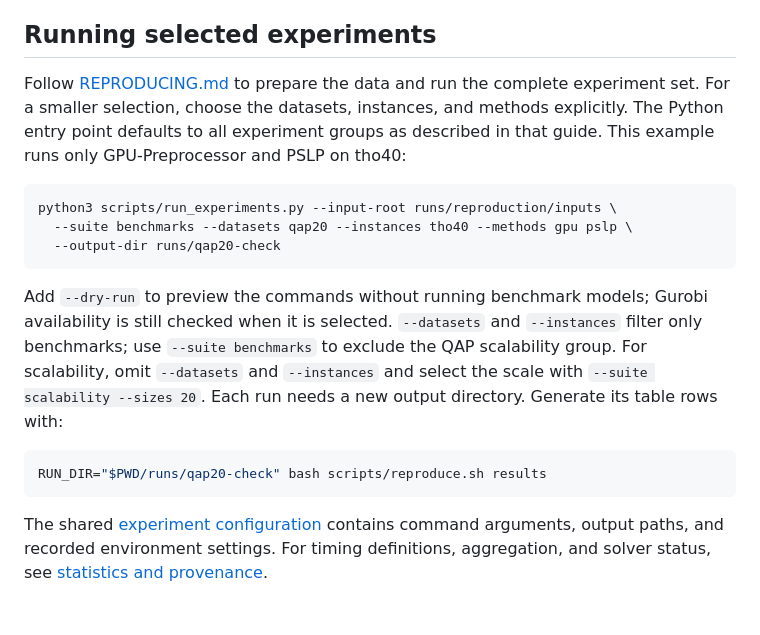
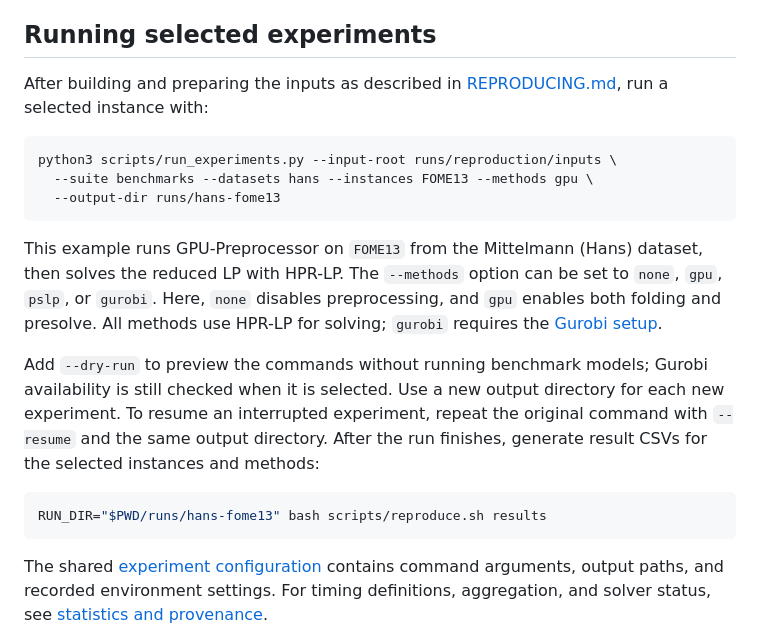
Before and after one commit to ljw2024polyu/GPU-Preprocessor-IJOC, a Markdown page: docs/SOLVER_INTEGRATION.md, the part around the change. Drawn GitHub-style; blank space fills up the shorter version.

Commit message:
Use a Hans GPU example in solver integration guide

````diff
--- a/docs/SOLVER_INTEGRATION.md
+++ b/docs/SOLVER_INTEGRATION.md
@@ -104,27 +104,30 @@ without recovering a solution to the original model.
 
 ## Running selected experiments
 
-Follow [REPRODUCING.md](REPRODUCING.md) to prepare the data and run the complete
-experiment set. For a smaller selection, choose the datasets, instances, and
-methods explicitly. The Python entry point defaults to all experiment groups
-as described in that guide. This example runs only GPU-Preprocessor and PSLP
-on tho40:
+After building and preparing the inputs as described in
+[REPRODUCING.md](REPRODUCING.md), run a selected instance with:
 
 ```sh
 python3 scripts/run_experiments.py --input-root runs/reproduction/inputs \
-  --suite benchmarks --datasets qap20 --instances tho40 --methods gpu pslp \
-  --output-dir runs/qap20-check
+  --suite benchmarks --datasets hans --instances FOME13 --methods gpu \
+  --output-dir runs/hans-fome13
 ```
+
+This example runs GPU-Preprocessor on `FOME13` from the Mittelmann (Hans)
+dataset, then solves the reduced LP with HPR-LP. The `--methods` option can be
+set to `none`, `gpu`, `pslp`, or `gurobi`. Here, `none` disables preprocessing,
+and `gpu` enables both folding and presolve. All methods use HPR-LP for solving;
+`gurobi` requires the [Gurobi setup](#gurobi-optional).
 
 Add `--dry-run` to preview the commands without running benchmark models;
 Gurobi availability is still checked when it is selected.
-`--datasets` and `--instances` filter only benchmarks; use `--suite benchmarks`
-to exclude the QAP scalability group. For scalability, omit `--datasets`
-and `--instances` and select the scale with `--suite scalability --sizes 20`.
-Each run needs a new output directory. Generate its table rows with:
+Use a new output directory for each new experiment. To resume an interrupted
+experiment, repeat the original command with `--resume` and the same output
+directory. After the run finishes, generate result CSVs for the selected
+instances and methods:
 
 ```sh
-RUN_DIR="$PWD/runs/qap20-check" bash scripts/reproduce.sh results
+RUN_DIR="$PWD/runs/hans-fome13" bash scripts/reproduce.sh results
 ```
 
 The shared [experiment configuration](../scripts/experiment_config.json)
````
